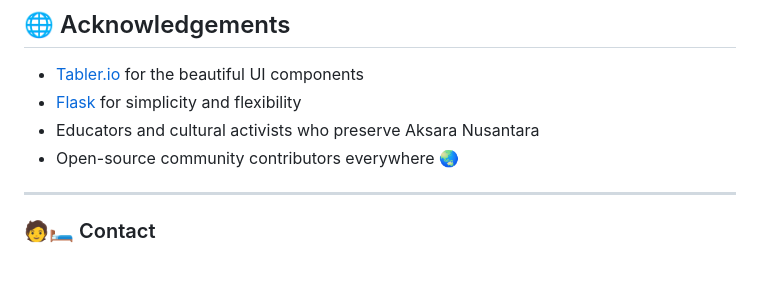
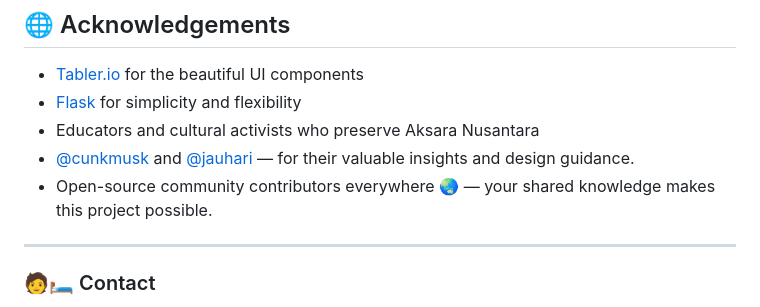
Before and after one commit to lantip/nusa-puzzle, a Markdown page: README.md, the part around the change. GitHub-like rendering; blank space fills up the shorter version.

```diff
--- a/README.md
+++ b/README.md
@@ -216,7 +216,8 @@ This project is released under the **MIT License**, meaning:
 * [Tabler.io](https://tabler.io) for the beautiful UI components
 * [Flask](https://flask.palletsprojects.com/) for simplicity and flexibility
 * Educators and cultural activists who preserve Aksara Nusantara
-* Open-source community contributors everywhere 🌏
+* [@cunkmusk](https://x.com/cunkmusk) and [@jauhari](https://x.com/jauhari) — for their valuable insights and design guidance.
+* Open-source community contributors everywhere 🌏 — your shared knowledge makes this project possible.
 
 ---
 
```
